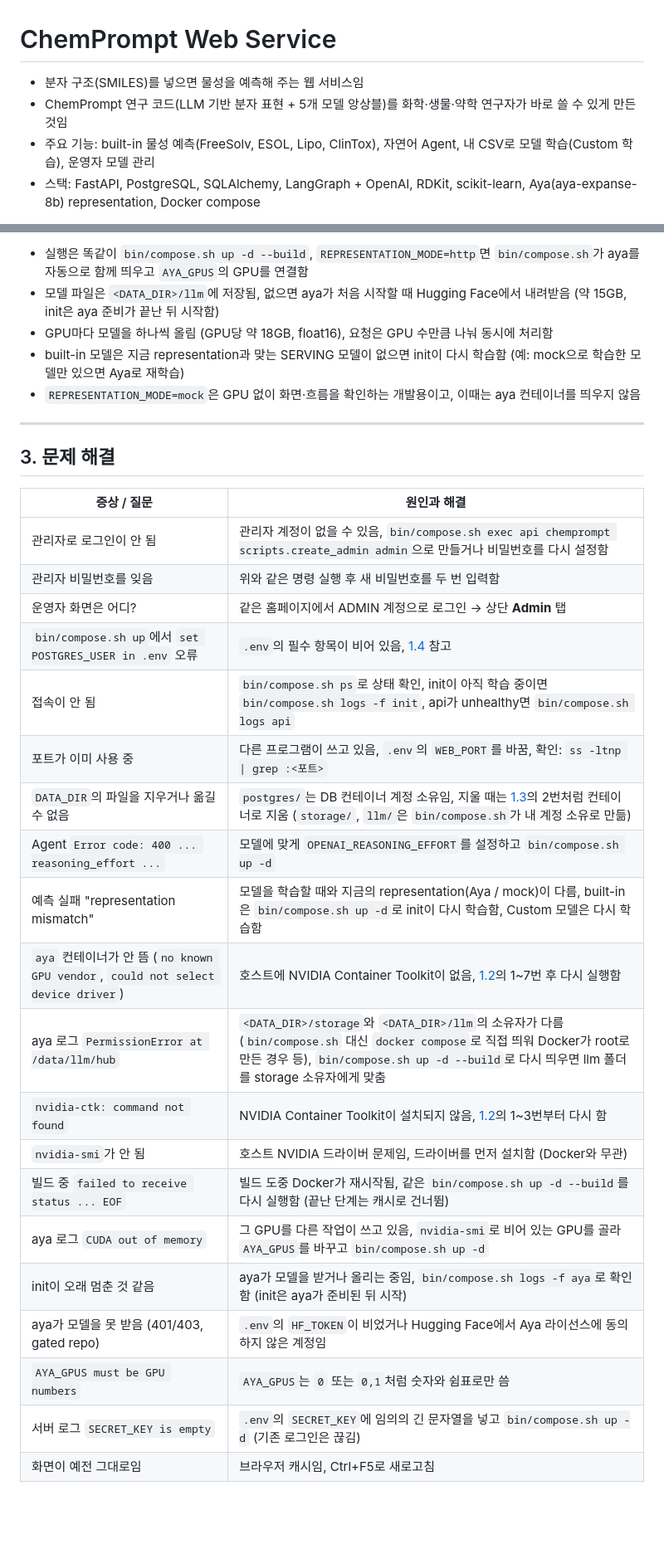
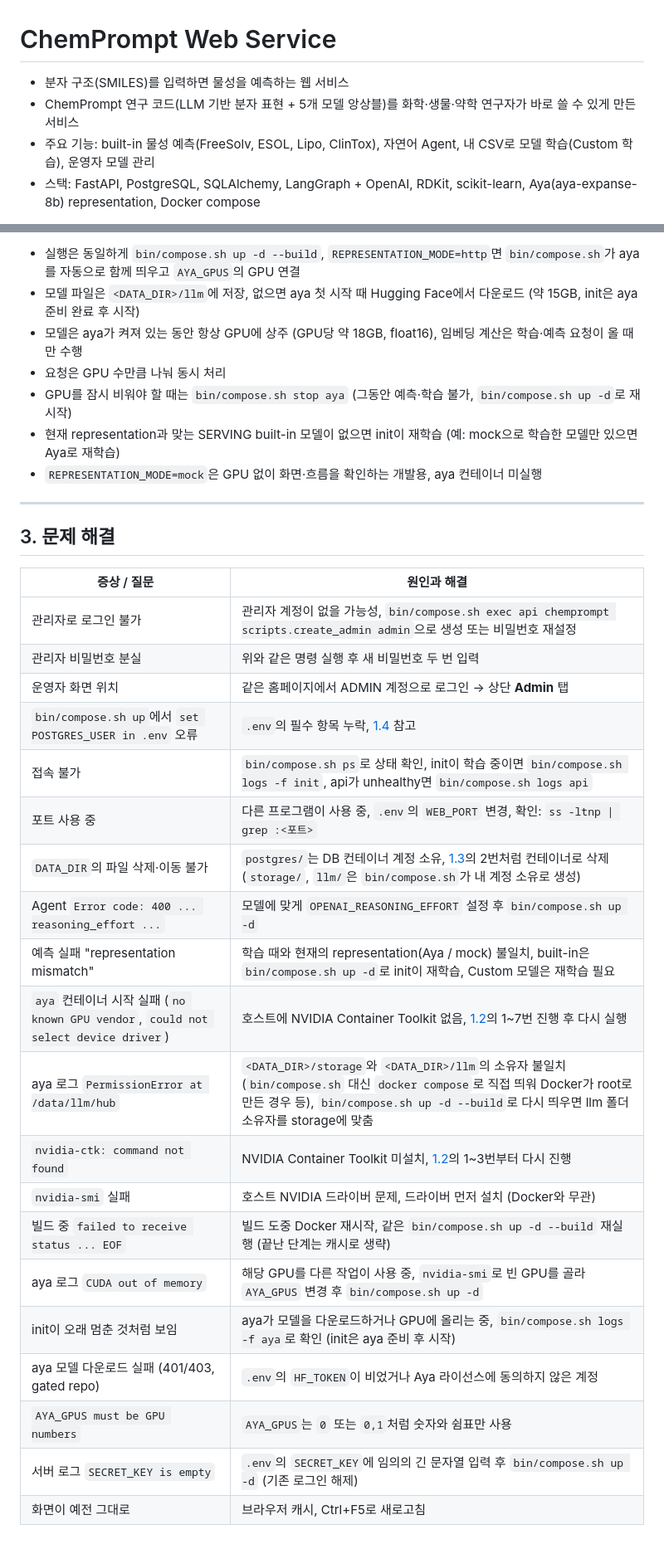
Before and after one commit to Slavicmeme/ChemPrompt_Service, a Markdown page: README.md, 2 parts joined by grey strips. Shown at 83% size. Rendered like a GitHub page; blank space fills up the shorter version.

````diff
--- a/README.md
+++ b/README.md
@@ -1,7 +1,7 @@
 # ChemPrompt Web Service
 
-- 분자 구조(SMILES)를 넣으면 물성을 예측해 주는 웹 서비스임
-- ChemPrompt 연구 코드(LLM 기반 분자 표현 + 5개 모델 앙상블)를 화학·생물·약학 연구자가 바로 쓸 수 있게 만든 것임
+- 분자 구조(SMILES)를 입력하면 물성을 예측하는 웹 서비스
+- ChemPrompt 연구 코드(LLM 기반 분자 표현 + 5개 모델 앙상블)를 화학·생물·약학 연구자가 바로 쓸 수 있게 만든 서비스
 - 주요 기능: built-in 물성 예측(FreeSolv, ESOL, Lipo, ClinTox), 자연어 Agent, 내 CSV로 모델 학습(Custom 학습), 운영자 모델 관리
 - 스택: FastAPI, PostgreSQL, SQLAlchemy, LangGraph + OpenAI, RDKit, scikit-learn, Aya(aya-expanse-8b) representation, Docker compose
 
@@ -264,9 +273,11 @@ bin/compose.sh exec api chemprompt scripts.reset_builtin --yes    # 실제 삭
   ```
-- 실행은 똑같이 `bin/compose.sh up -d --build`, `REPRESENTATION_MODE=http`면 `bin/compose.sh`가 aya를 자동으로 함께 띄우고 `AYA_GPUS`의 GPU를 연결함
-- 모델 파일은 `<DATA_DIR>/llm`에 저장됨, 없으면 aya가 처음 시작할 때 Hugging Face에서 내려받음 (약 15GB, init은 aya 준비가 끝난 뒤 시작함)
-- GPU마다 모델을 하나씩 올림 (GPU당 약 18GB, float16), 요청은 GPU 수만큼 나눠 동시에 처리함
-- built-in 모델은 지금 representation과 맞는 SERVING 모델이 없으면 init이 다시 학습함 (예: mock으로 학습한 모델만 있으면 Aya로 재학습)
-- `REPRESENTATION_MODE=mock`은 GPU 없이 화면·흐름을 확인하는 개발용이고, 이때는 aya 컨테이너를 띄우지 않음
+- 실행은 동일하게 `bin/compose.sh up -d --build`, `REPRESENTATION_MODE=http`면 `bin/compose.sh`가 aya를 자동으로 함께 띄우고 `AYA_GPUS`의 GPU 연결
+- 모델 파일은 `<DATA_DIR>/llm`에 저장, 없으면 aya 첫 시작 때 Hugging Face에서 다운로드 (약 15GB, init은 aya 준비 완료 후 시작)
+- 모델은 aya가 켜져 있는 동안 항상 GPU에 상주 (GPU당 약 18GB, float16), 임베딩 계산은 학습·예측 요청이 올 때만 수행
+- 요청은 GPU 수만큼 나눠 동시 처리
+- GPU를 잠시 비워야 할 때는 `bin/compose.sh stop aya` (그동안 예측·학습 불가, `bin/compose.sh up -d`로 재시작)
+- 현재 representation과 맞는 SERVING built-in 모델이 없으면 init이 재학습 (예: mock으로 학습한 모델만 있으면 Aya로 재학습)
+- `REPRESENTATION_MODE=mock`은 GPU 없이 화면·흐름을 확인하는 개발용, aya 컨테이너 미실행
 
 ---
 
@@ -274,23 +285,23 @@ bin/compose.sh exec api chemprompt scripts.reset_builtin --yes    # 실제 삭
 
 | 증상 / 질문 | 원인과 해결 |
 |---|---|
-| 관리자로 로그인이 안 됨 | 관리자 계정이 없을 수 있음, `bin/compose.sh exec api chemprompt scripts.create_admin admin`으로 만들거나 비밀번호를 다시 설정함 |
-| 관리자 비밀번호를 잊음 | 위와 같은 명령 실행 후 새 비밀번호를 두 번 입력함 |
-| 운영자 화면은 어디? | 같은 홈페이지에서 ADMIN 계정으로 로그인 → 상단 **Admin** 탭 |
-| `bin/compose.sh up`에서 `set POSTGRES_USER in .env` 오류 | `.env`의 필수 항목이 비어 있음, [1.4](#14-env-필수-항목) 참고 |
-| 접속이 안 됨 | `bin/compose.sh ps`로 상태 확인, init이 아직 학습 중이면 `bin/compose.sh logs -f init`, api가 unhealthy면 `bin/compose.sh logs api` |
-| 포트가 이미 사용 중 | 다른 프로그램이 쓰고 있음, `.env`의 `WEB_PORT`를 바꿈, 확인: `ss -ltnp \| grep :<포트>` |
-| `DATA_DIR`의 파일을 지우거나 옮길 수 없음 | `postgres/`는 DB 컨테이너 계정 소유임, 지울 때는 [1.3](#13-삭제하고-다시-실행)의 2번처럼 컨테이너로 지움 (`storage/`, `llm/`은 `bin/compose.sh`가 내 계정 소유로 만듦) |
-| Agent `Error code: 400 ... reasoning_effort ...` | 모델에 맞게 `OPENAI_REASONING_EFFORT`를 설정하고 `bin/compose.sh up -d` |
-| 예측 실패 "representation mismatch" | 모델을 학습할 때와 지금의 representation(Aya / mock)이 다름, built-in은 `bin/compose.sh up -d`로 init이 다시 학습함, Custom 모델은 다시 학습함 |
-| `aya` 컨테이너가 안 뜸 (`no known GPU vendor`, `could not select device driver`) | 호스트에 NVIDIA Container Toolkit이 없음, [1.2](#12-처음-실행)의 1~7번 후 다시 실행함 |
-| aya 로그 `PermissionError at /data/llm/hub` | `<DATA_DIR>/storage`와 `<DATA_DIR>/llm`의 소유자가 다름 (`bin/compose.sh` 대신 `docker compose`로 직접 띄워 Docker가 root로 만든 경우 등), `bin/compose.sh up -d --build`로 다시 띄우면 llm 폴더를 storage 소유자에게 맞춤 |
-| `nvidia-ctk: command not found` | NVIDIA Container Toolkit이 설치되지 않음, [1.2](#12-처음-실행)의 1~3번부터 다시 함 |
-| `nvidia-smi`가 안 됨 | 호스트 NVIDIA 드라이버 문제임, 드라이버를 먼저 설치함 (Docker와 무관) |
-| 빌드 중 `failed to receive status ... EOF` | 빌드 도중 Docker가 재시작됨, 같은 `bin/compose.sh up -d --build`를 다시 실행함 (끝난 단계는 캐시로 건너뜀) |
-| aya 로그 `CUDA out of memory` | 그 GPU를 다른 작업이 쓰고 있음, `nvidia-smi`로 비어 있는 GPU를 골라 `AYA_GPUS`를 바꾸고 `bin/compose.sh up -d` |
-| init이 오래 멈춘 것 같음 | aya가 모델을 받거나 올리는 중임, `bin/compose.sh logs -f aya`로 확인함 (init은 aya가 준비된 뒤 시작) |
-| aya가 모델을 못 받음 (401/403, gated repo) | `.env`의 `HF_TOKEN`이 비었거나 Hugging Face에서 Aya 라이선스에 동의하지 않은 계정임 |
-| `AYA_GPUS must be GPU numbers` | `AYA_GPUS`는 `0` 또는 `0,1`처럼 숫자와 쉼표로만 씀 |
-| 서버 로그 `SECRET_KEY is empty` | `.env`의 `SECRET_KEY`에 임의의 긴 문자열을 넣고 `bin/compose.sh up -d` (기존 로그인은 끊김) |
-| 화면이 예전 그대로임 | 브라우저 캐시임, Ctrl+F5로 새로고침 |
+| 관리자로 로그인 불가 | 관리자 계정이 없을 가능성, `bin/compose.sh exec api chemprompt scripts.create_admin admin`으로 생성 또는 비밀번호 재설정 |
+| 관리자 비밀번호 분실 | 위와 같은 명령 실행 후 새 비밀번호 두 번 입력 |
+| 운영자 화면 위치 | 같은 홈페이지에서 ADMIN 계정으로 로그인 → 상단 **Admin** 탭 |
+| `bin/compose.sh up`에서 `set POSTGRES_USER in .env` 오류 | `.env`의 필수 항목 누락, [1.4](#14-env-필수-항목) 참고 |
+| 접속 불가 | `bin/compose.sh ps`로 상태 확인, init이 학습 중이면 `bin/compose.sh logs -f init`, api가 unhealthy면 `bin/compose.sh logs api` |
+| 포트 사용 중 | 다른 프로그램이 사용 중, `.env`의 `WEB_PORT` 변경, 확인: `ss -ltnp \| grep :<포트>` |
+| `DATA_DIR`의 파일 삭제·이동 불가 | `postgres/`는 DB 컨테이너 계정 소유, [1.3](#13-삭제하고-다시-실행)의 2번처럼 컨테이너로 삭제 (`storage/`, `llm/`은 `bin/compose.sh`가 내 계정 소유로 생성) |
+| Agent `Error code: 400 ... reasoning_effort ...` | 모델에 맞게 `OPENAI_REASONING_EFFORT` 설정 후 `bin/compose.sh up -d` |
+| 예측 실패 "representation mismatch" | 학습 때와 현재의 representation(Aya / mock) 불일치, built-in은 `bin/compose.sh up -d`로 init이 재학습, Custom 모델은 재학습 필요 |
+| `aya` 컨테이너 시작 실패 (`no known GPU vendor`, `could not select device driver`) | 호스트에 NVIDIA Container Toolkit 없음, [1.2](#12-처음-실행)의 1~7번 진행 후 다시 실행 |
+| aya 로그 `PermissionError at /data/llm/hub` | `<DATA_DIR>/storage`와 `<DATA_DIR>/llm`의 소유자 불일치 (`bin/compose.sh` 대신 `docker compose`로 직접 띄워 Docker가 root로 만든 경우 등), `bin/compose.sh up -d --build`로 다시 띄우면 llm 폴더 소유자를 storage에 맞춤 |
+| `nvidia-ctk: command not found` | NVIDIA Container Toolkit 미설치, [1.2](#12-처음-실행)의 1~3번부터 다시 진행 |
+| `nvidia-smi` 실패 | 호스트 NVIDIA 드라이버 문제, 드라이버 먼저 설치 (Docker와 무관) |
+| 빌드 중 `failed to receive status ... EOF` | 빌드 도중 Docker 재시작, 같은 `bin/compose.sh up -d --build` 재실행 (끝난 단계는 캐시로 생략) |
+| aya 로그 `CUDA out of memory` | 해당 GPU를 다른 작업이 사용 중, `nvidia-smi`로 빈 GPU를 골라 `AYA_GPUS` 변경 후 `bin/compose.sh up -d` |
+| init이 오래 멈춘 것처럼 보임 | aya가 모델을 다운로드하거나 GPU에 올리는 중, `bin/compose.sh logs -f aya`로 확인 (init은 aya 준비 후 시작) |
+| aya 모델 다운로드 실패 (401/403, gated repo) | `.env`의 `HF_TOKEN`이 비었거나 Aya 라이선스에 동의하지 않은 계정 |
+| `AYA_GPUS must be GPU numbers` | `AYA_GPUS`는 `0` 또는 `0,1`처럼 숫자와 쉼표만 사용 |
+| 서버 로그 `SECRET_KEY is empty` | `.env`의 `SECRET_KEY`에 임의의 긴 문자열 입력 후 `bin/compose.sh up -d` (기존 로그인 해제) |
+| 화면이 예전 그대로 | 브라우저 캐시, Ctrl+F5로 새로고침 |
````
Also changed, not shown: other parts of README.md (+81 -72 lines), docs/SYSTEM.md (+41 -43 lines), docs/USER_GUIDE.md (+58 -62 lines).
